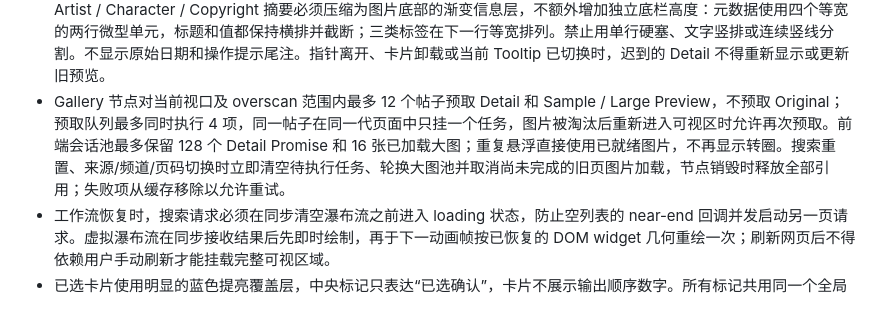
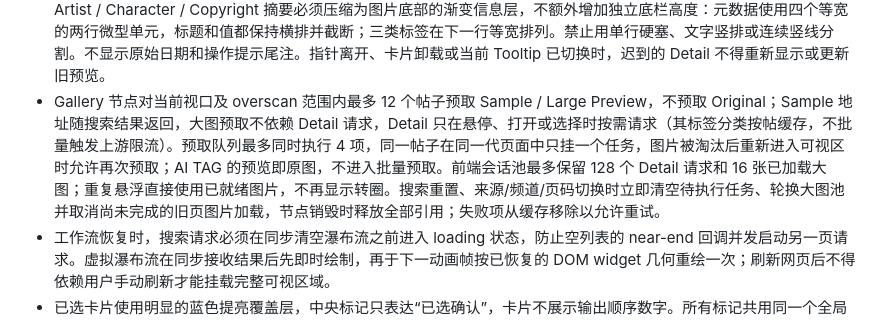
Before and after one commit to Aaalice233/ComfyUI-Aaalice-Nodes, a Markdown page: docs/design/booru-gallery.md, the part around the change. GitHub-like rendering.

Commit message:
docs(gallery): 同步悬停预取文档

```diff
--- a/docs/design/booru-gallery.md
+++ b/docs/design/booru-gallery.md
@@ -41,7 +41,7 @@
 - 卡片重挂优先复用会话内已解码的图片元素：加载成功后的 `<img>` 连同位图保留在会话池中（同时受张数与解码像素预算约束，淘汰即释放），滚动回看直接出图，不再重新请求或解码；池外或首次加载的图片显示轻量 shimmer 占位（transform 动画，`prefers-reduced-motion` 下关闭），加载完成淡入，禁止出现无占位也无内容的空白卡片。
 - 卡片显示有序选择编号。详情只在悬停、打开或选择时按需请求，搜索页不逐帖补全标签。
 - 指针稳定悬浮后显示节点外的大图预览卡。预览参照 `Aaalice_NAI_Launcher` 的 Gallery 悬浮层：优先出现在卡片右侧，空间不足时翻到左侧；宽度不超过 320px，图片按自然比例计算高度并限制在 150–420px。先用已缓存缩略图立即占位，再按需获取 Detail，并只替换为站点 Sample / Large Preview，禁止为一次悬浮下载原图。较大预览仍在请求或解码时，图片右上角显示小型半透明旋转图标；图标不得附带胶囊文案、遮挡主体或在缩略图刚加载后提前消失。元数据与 Artist / Character / Copyright 摘要必须压缩为图片底部的渐变信息层，不额外增加独立底栏高度：元数据使用四个等宽的两行微型单元，标题和值都保持横排并截断；三类标签在下一行等宽排列。禁止用单行硬塞、文字竖排或连续竖线分割。不显示原始日期和操作提示尾注。指针离开、卡片卸载或当前 Tooltip 已切换时，迟到的 Detail 不得重新显示或更新旧预览。
-- Gallery 节点对当前视口及 overscan 范围内最多 12 个帖子预取 Detail 和 Sample / Large Preview，不预取 Original；预取队列最多同时执行 4 项，同一帖子在同一代页面中只挂一个任务，图片被淘汰后重新进入可视区时允许再次预取。前端会话池最多保留 128 个 Detail Promise 和 16 张已加载大图；重复悬浮直接使用已就绪图片，不再显示转圈。搜索重置、来源/频道/页码切换时立即清空待执行任务、轮换大图池并取消尚未完成的旧页图片加载，节点销毁时释放全部引用；失败项从缓存移除以允许重试。
+- Gallery 节点对当前视口及 overscan 范围内最多 12 个帖子预取 Sample / Large Preview，不预取 Original；Sample 地址随搜索结果返回，大图预取不依赖 Detail 请求，Detail 只在悬停、打开或选择时按需请求（其标签分类按帖缓存，不批量触发上游限流）。预取队列最多同时执行 4 项，同一帖子在同一代页面中只挂一个任务，图片被淘汰后重新进入可视区时允许再次预取；AI TAG 的预览即原图，不进入批量预取。前端会话池最多保留 128 个 Detail 请求和 16 张已加载大图；重复悬浮直接使用已就绪图片，不再显示转圈。搜索重置、来源/频道/页码切换时立即清空待执行任务、轮换大图池并取消尚未完成的旧页图片加载，节点销毁时释放全部引用；失败项从缓存移除以允许重试。
 - 工作流恢复时，搜索请求必须在同步清空瀑布流之前进入 loading 状态，防止空列表的 near-end 回调并发启动另一页请求。虚拟瀑布流在同步接收结果后先即时绘制，再于下一动画帧按已恢复的 DOM widget 几何重绘一次；刷新网页后不得依赖用户手动刷新才能挂载完整可视区域。
 - 已选卡片使用明显的蓝色提亮覆盖层，中央标记只表达“已选确认”，卡片不展示输出顺序数字。所有标记共用同一个全局尺寸变量，任何印章、图案或后续新增样式都必须通过该变量统一缩放，禁止为单款覆盖最终显示尺寸。标记样式是所有 Gallery 节点共享的全局设置，提供 43 种可视化预览：日期检验章、圆形双圈、横条、椭圆、方章、竖章、八角章、齿边章、邮戳波纹章、检疫合格章、全国包邮章与全国可飞章等；参考图中可辨认的文字应作为独立款式保留，不用通用文案替代。切换后现有节点立即更新，不写入工作流。
 - 专属 SVG 图案通过单一注册表按样式工厂创建；每个标记实例的图案槽在切换时只挂载当前样式的一个 SVG，普通样式保持空槽。禁止把所有专属图案常驻 DOM 后依赖互斥隐藏属性，以免 SVG 隐藏语义或宿主样式失效后发生图层叠加。新增专属图案只扩展注册表与对应样式，不修改现有样式的互斥逻辑。
```
Also changed, not shown: docs/development/architecture.md (+1 -1 lines).
